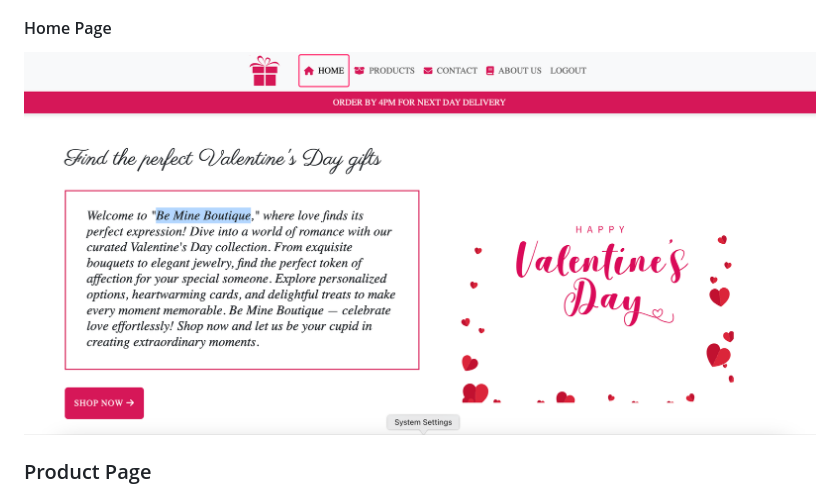
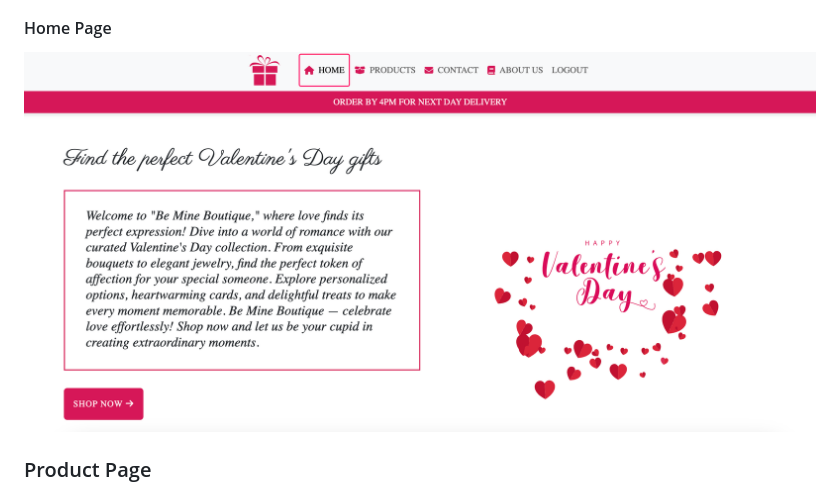
Before and after one commit to JesseRoss001/loveshop, a Markdown page: README.md, the part around the change. Rendered like a GitHub page.

Commit message:
Update image for homepage

```diff
--- a/README.md
+++ b/README.md
@@ -307,7 +307,7 @@ HTML, CSS, Javascript, Python
 
 #### Home Page
 
-![Home page](assets/images/home_page.png)
+![Home page](assets/images/home_page1.png)
 
 ### Product Page
 
```
